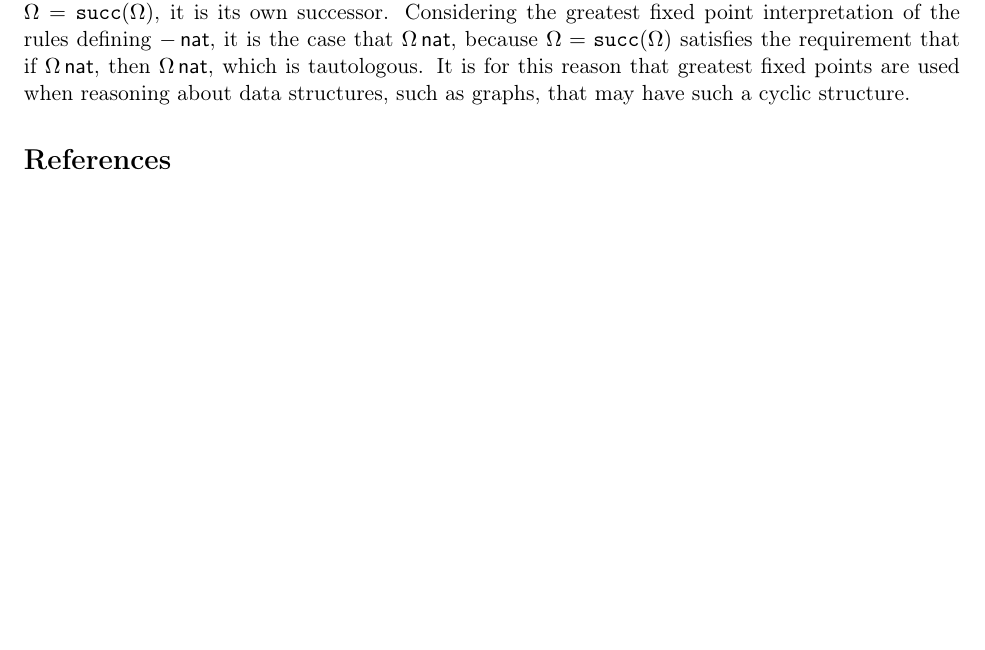
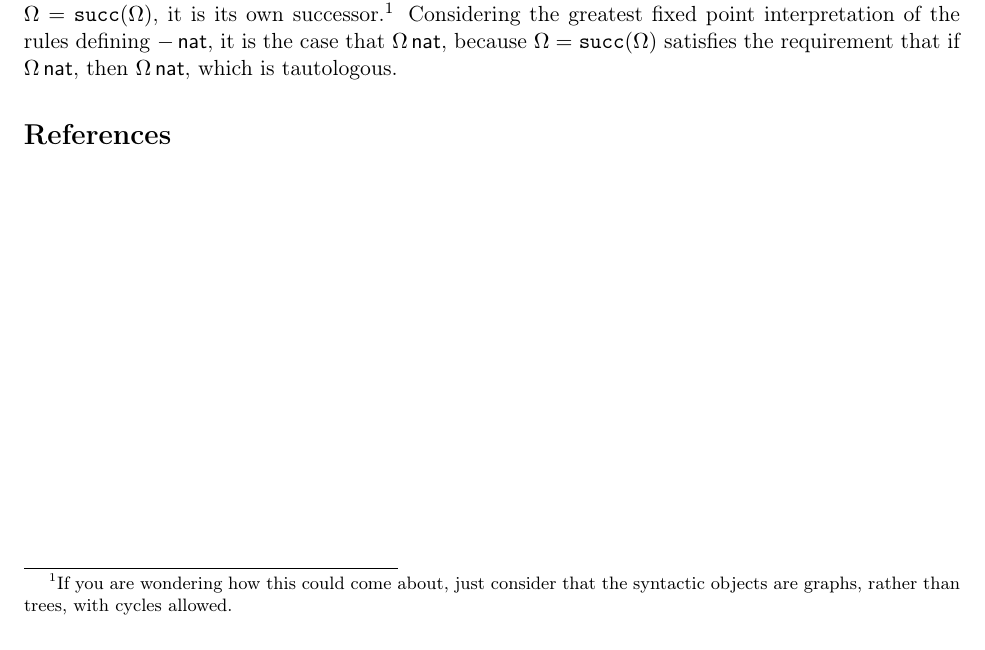
Before and after one commit to CHTT-s18/lecture-notes, a LaTeX document (tarski.tex): part of page 3 of 3, cut at the place of the change. Compiled offline with pdfLaTeX; a LaTeX package or settings file that is missing is left out.

Commit message:
*** empty log message ***

```diff
--- a/tarski.tex
+++ b/tarski.tex
@@ -186,11 +186,11 @@ rule in $R$, then the premises of that rule must also be present.  This conditio
 for circular reasoning in the presence of circular syntactic objects.  For example,
 suppose that $\Omega$ is the infinite stack of successors
 $\succnat(\succnat(\succnat(\dots)))$, which is to say that $\Omega=\succnat{\Omega}$, it is its own
-successor.  Considering the greatest fixed point interpretation of the rules defining
-$\IsNat{-}$, it is the case that $\IsNat{\Omega}$, because $\Omega=\succnat{\Omega}$ satisfies the
-requirement that if $\IsNat{\Omega}$, then $\IsNat{\Omega}$, which is tautologous.  It is for this
-reason that greatest fixed points are used when reasoning about data structures, such as
-graphs, that may have such a cyclic structure.
+successor.\footnote{If you are wondering how this could come about, just consider that the
+  syntactic objects are graphs, rather than trees, with cycles allowed.}  Considering the
+greatest fixed point interpretation of the rules defining $\IsNat{-}$, it is the case that
+$\IsNat{\Omega}$, because $\Omega=\succnat{\Omega}$ satisfies the requirement that if
+$\IsNat{\Omega}$, then $\IsNat{\Omega}$, which is tautologous.
 
 
 
```
